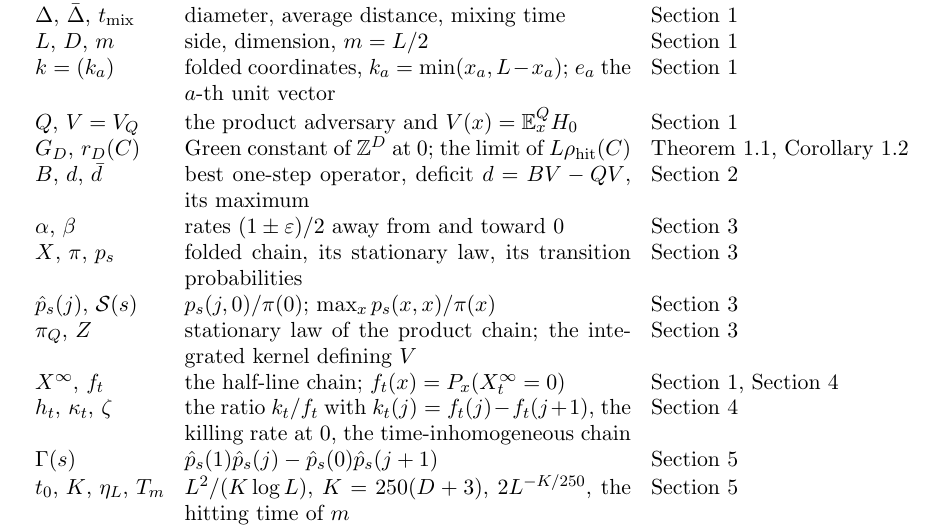
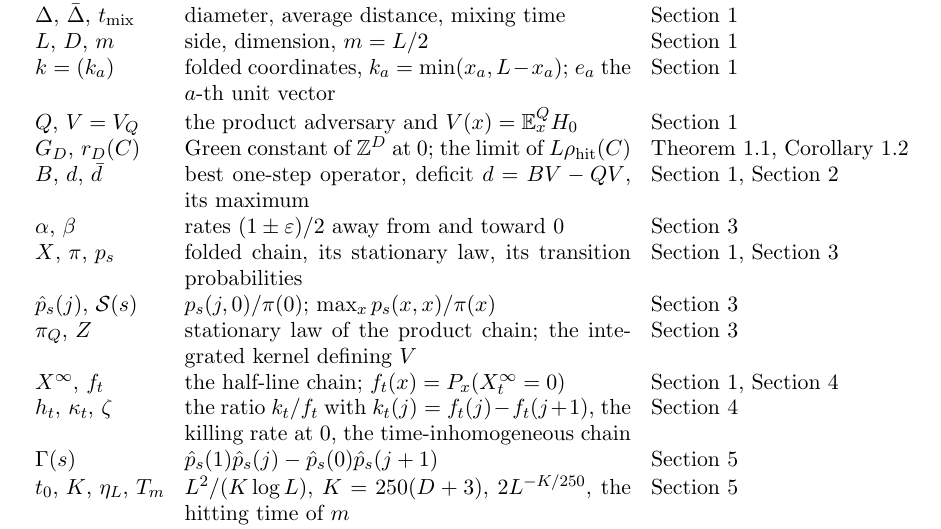
Before and after one commit to yspennstate/torus-hitting-robustness, a LaTeX paper (paper/main.tex): part of page 11 of 12, cut so that both start at the same text. Compiled offline with pdfLaTeX.

Commit message:
Notation table: where B, d, X are first used [skip ci]
Co-Authored-By: Claude Opus 5.5 <noreply@anthropic.com>

```diff
--- a/paper/main.tex
+++ b/paper/main.tex
@@ -571,9 +571,9 @@ $L$, $D$, $m$ & side, dimension, $m=L/2$ & Section~\ref{sec:intro}\\
 $k=(k_a)$ & folded coordinates, $k_a=\min(x_a,L-x_a)$; $e_a$ the $a$-th unit vector & Section~\ref{sec:intro}\\
 $Q$, $V=V_Q$ & the product adversary and $V(x)=\E^Q_xH_0$ & Section~\ref{sec:intro}\\
 $G_D$, $r_D(C)$ & Green constant of $\Z^D$ at $0$; the limit of $L\rhit(C)$ & Theorem~\ref{thm:main}, Corollary~\ref{cor:rho}\\
-$B$, $d$, $\bar d$ & best one-step operator, deficit $d=BV-QV$, its maximum & Section~\ref{sec:reduction}\\
+$B$, $d$, $\bar d$ & best one-step operator, deficit $d=BV-QV$, its maximum & Section~\ref{sec:intro}, Section~\ref{sec:reduction}\\
 $\alpha$, $\beta$ & rates $(1\pm\eps)/2$ away from and toward $0$ & Section~\ref{sec:folded}\\
-$X$, $\pi$, $p_s$ & folded chain, its stationary law, its transition probabilities & Section~\ref{sec:folded}\\
+$X$, $\pi$, $p_s$ & folded chain, its stationary law, its transition probabilities & Section~\ref{sec:intro}, Section~\ref{sec:folded}\\
 $\hat p_s(j)$, $\mathcal S(s)$ & $p_s(j,0)/\pi(0)$; $\max_xp_s(x,x)/\pi(x)$ & Section~\ref{sec:folded}\\
 $\pi_Q$, $Z$ & stationary law of the product chain; the integrated kernel defining $V$ & Section~\ref{sec:folded}\\
 $X^\infty$, $f_t$ & the half-line chain; $f_t(x)=P_x(X^\infty_t=0)$ & Section~\ref{sec:intro}, Section~\ref{sec:halfline}\\
```
Also changed, not shown: paper/main.pdf.
